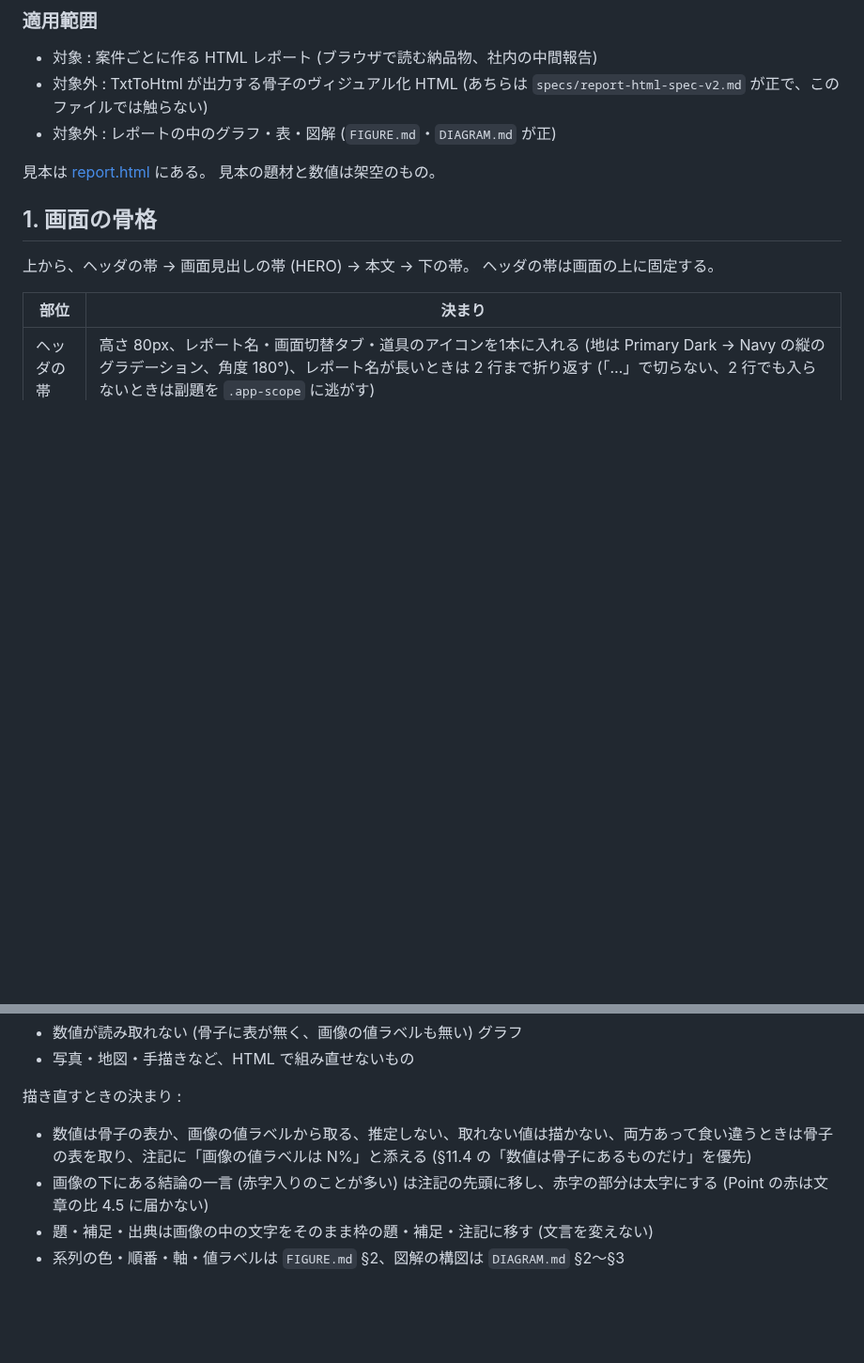
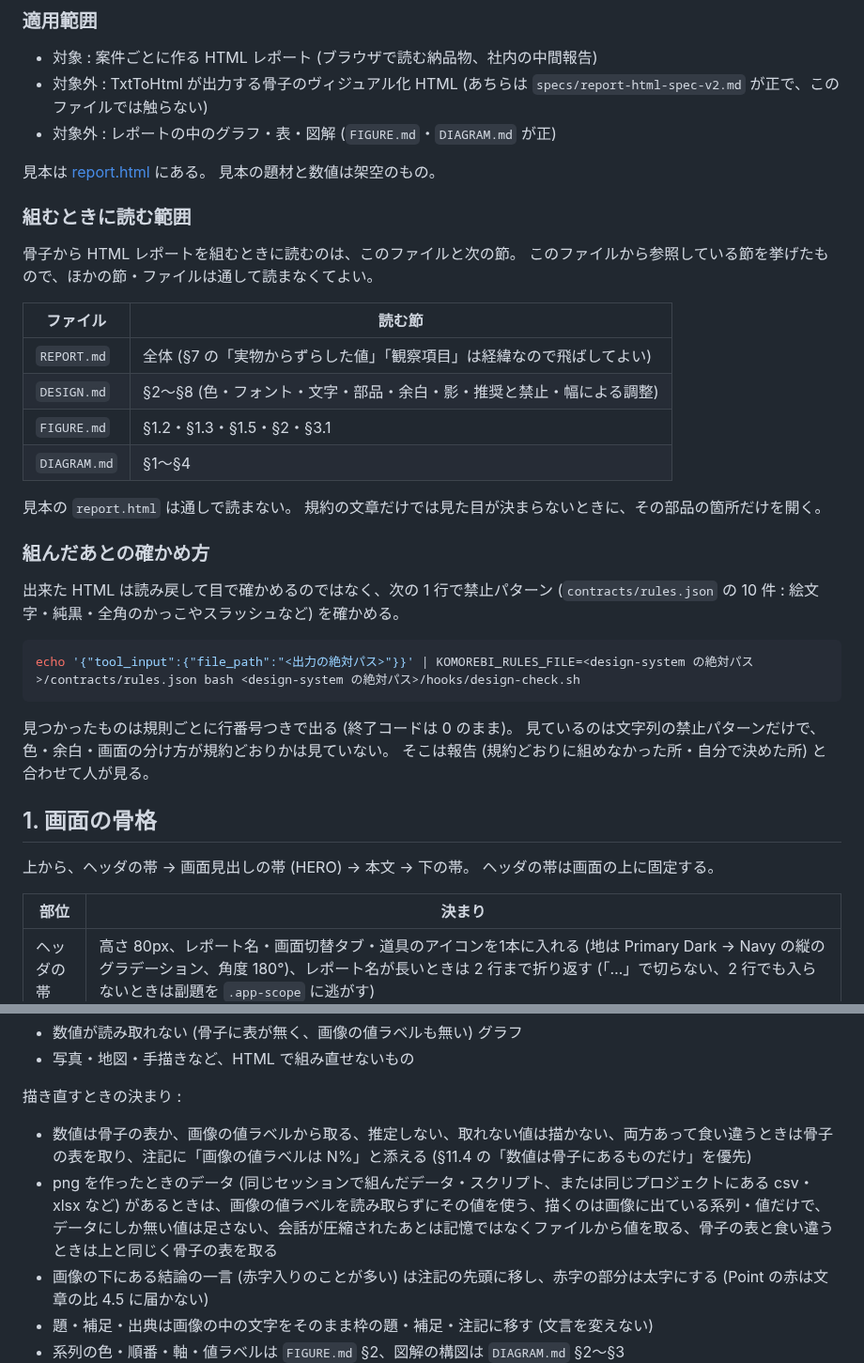
Before and after one commit to komorebi-tools/design-system, a Markdown page: REPORT.md, 2 parts joined by grey strips. Shown at 94% size. GitHub-like rendering; blank space fills up the shorter version.

Commit message:
docs: REPORT.md に、組むときに読む範囲と組んだあとの確かめ方、png の元データから描く決まりを足す (位置づけ 0 と図の枠 8.1、生成のトークンを減らすため)

````diff
--- a/REPORT.md
+++ b/REPORT.md
@@ -47,6 +47,33 @@ HTML レポート (ブラウザで読む納品物) の画面を組む部品の
 
 見本は [report.html](report.html) にある。
 見本の題材と数値は架空のもの。
+
+### 組むときに読む範囲
+
+骨子から HTML レポートを組むときに読むのは、このファイルと次の節。
+このファイルから参照している節を挙げたもので、ほかの節・ファイルは通して読まなくてよい。
+
+| ファイル | 読む節 |
+|---|---|
+| `REPORT.md` | 全体 (§7 の「実物からずらした値」「観察項目」は経緯なので飛ばしてよい) |
+| `DESIGN.md` | §2〜§8 (色・フォント・文字・部品・余白・影・推奨と禁止・幅による調整) |
+| `FIGURE.md` | §1.2・§1.3・§1.5・§2・§3.1 |
+| `DIAGRAM.md` | §1〜§4 |
+
+見本の `report.html` は通しで読まない。
+規約の文章だけでは見た目が決まらないときに、その部品の箇所だけを開く。
+
+### 組んだあとの確かめ方
+
+出来た HTML は読み戻して目で確かめるのではなく、次の 1 行で禁止パターン (`contracts/rules.json` の 10 件 : 絵文字・純黒・全角のかっこやスラッシュなど) を確かめる。
+
+```bash
+echo '{"tool_input":{"file_path":"<出力の絶対パス>"}}' | KOMOREBI_RULES_FILE=<design-system の絶対パス>/contracts/rules.json bash <design-system の絶対パス>/hooks/design-check.sh
+```
+
+見つかったものは規則ごとに行番号つきで出る (終了コードは 0 のまま)。
+見ているのは文字列の禁止パターンだけで、色・余白・画面の分け方が規約どおりかは見ていない。
+そこは報告 (規約どおりに組めなかった所・自分で決めた所) と合わせて人が見る。
 
 ## 1. 画面の骨格
 
@@ -491,6 +518,7 @@ h5・h6 を使うときも、左の色線は使わない。
 描き直すときの決まり :
 
 - 数値は骨子の表か、画像の値ラベルから取る、推定しない、取れない値は描かない、両方あって食い違うときは骨子の表を取り、注記に「画像の値ラベルは N%」と添える (§11.4 の「数値は骨子にあるものだけ」を優先)
+- png を作ったときのデータ (同じセッションで組んだデータ・スクリプト、または同じプロジェクトにある csv・xlsx など) があるときは、画像の値ラベルを読み取らずにその値を使う、描くのは画像に出ている系列・値だけで、データにしか無い値は足さない、会話が圧縮されたあとは記憶ではなくファイルから値を取る、骨子の表と食い違うときは上と同じく骨子の表を取る
 - 画像の下にある結論の一言 (赤字入りのことが多い) は注記の先頭に移し、赤字の部分は太字にする (Point の赤は文章の比 4.5 に届かない)
 - 題・補足・出典は画像の中の文字をそのまま枠の題・補足・注記に移す (文言を変えない)
 - 系列の色・順番・軸・値ラベルは `FIGURE.md` §2、図解の構図は `DIAGRAM.md` §2〜§3
````
